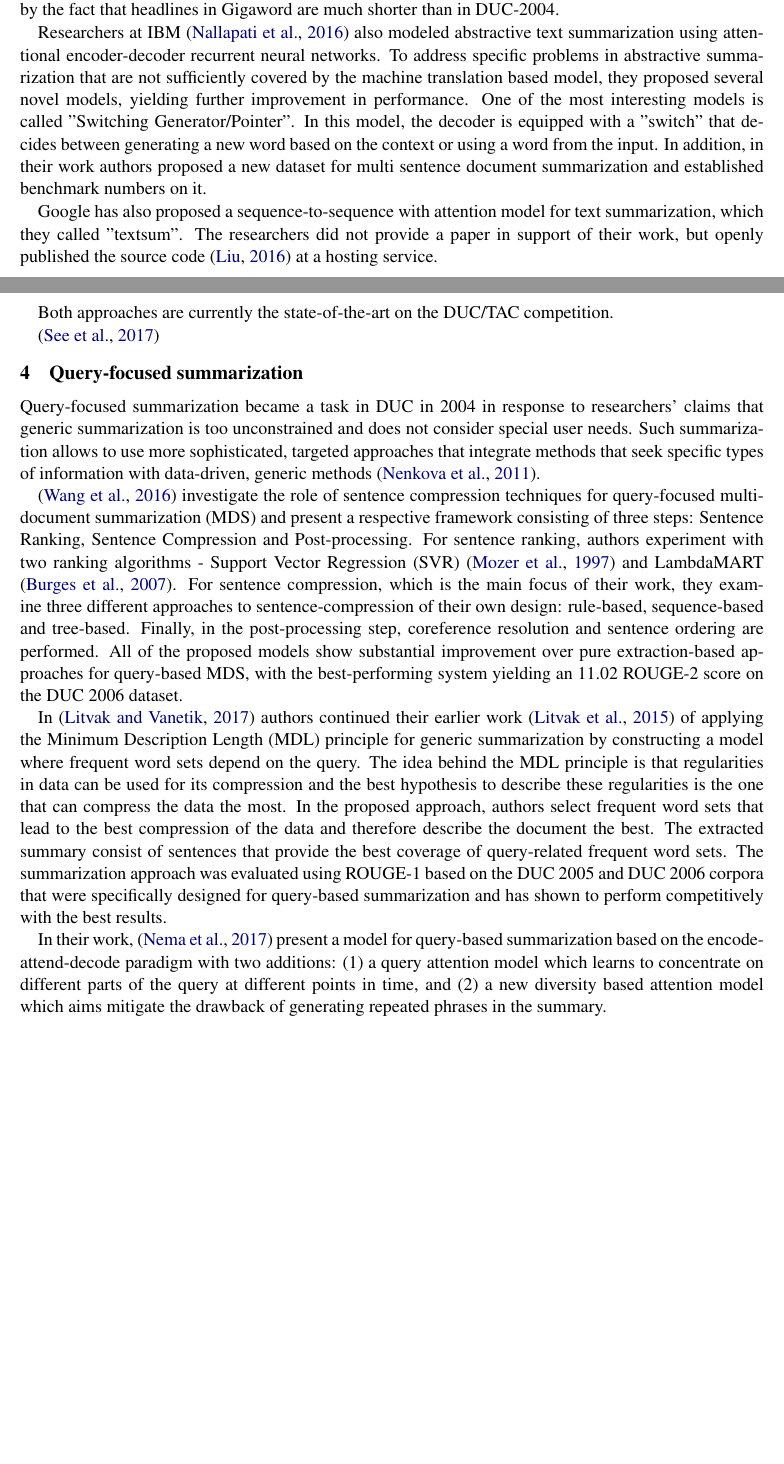
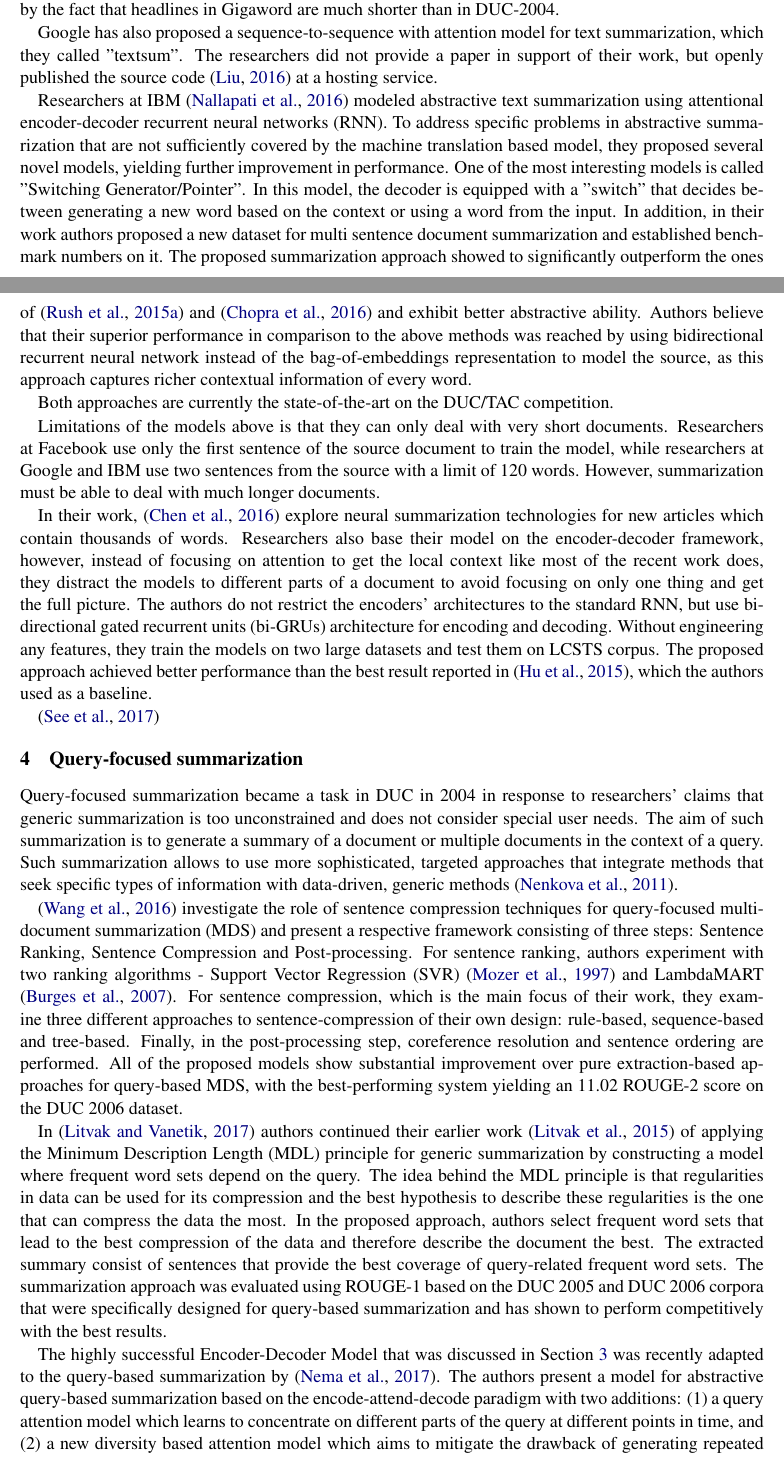
Before and after one commit to shkoderin/SummarizationReport, a LaTeX paper (acl2018.tex): two parts of pages 2 and 3 of 5 before the commit and two parts of pages 2 and 3 of 6 after it, joined at a grey line, cut so that both start at the same text, the shorter picture padded with empty space. Compiled offline with pdfLaTeX.

Commit message:
additions to the abstractive methods

```diff
--- a/acl2018.tex
+++ b/acl2018.tex
@@ -108,20 +108,33 @@ The new model includes a more sophisticated encoder which explicitly encodes the
 With these modifications, the model showed to significantly outperform the previously proposed system on the Gigaword corpus and perform competitively on the DUC-2004 task.
 Authors explain the distinctive improvement by the difference between tokenization of DUC-2004 and their training corpus, as well as by the fact that headlines in Gigaword are much shorter than in DUC-2004.
 
-Researchers at IBM \cite{nallapati2016abstractive} also modeled abstractive text summarization using attentional encoder-decoder recurrent neural networks.
+Google has also proposed a sequence-to-sequence with attention model for text summarization, which they called "textsum".
+The researchers did not provide a paper in support of their work, but openly published the source code \cite{LiuGoogle2016} at a hosting service.
+
+Researchers at IBM \cite{nallapati2016abstractive} modeled abstractive text summarization using attentional encoder-decoder recurrent neural networks (RNN).
 To address specific problems in abstractive summarization that are not sufficiently covered by the machine translation based model, they proposed several novel models, yielding further improvement in performance.
 One of the most interesting models is called "Switching Generator/Pointer". In this model, the decoder is equipped with a "switch" that decides between generating a new word based on the context or using a word from the input.
 In addition, in their work authors proposed a new dataset for multi sentence document summarization and established benchmark numbers on it.
-
-Google has also proposed a sequence-to-sequence with attention model for text summarization, which they called "textsum".
-The researchers did not provide a paper in support of their work, but openly published the source code \cite{LiuGoogle2016} at a hosting service.
+The proposed summarization approach showed to significantly outperform the ones of \cite{rush2015neural} and \cite{chopra2016abstractive} and exhibit better abstractive ability.
+Authors believe that their superior performance in comparison to the above methods was reached by using bidirectional recurrent neural network instead of the bag-of-embeddings representation to model the source, as this approach captures richer contextual information of every word.
 
 Both approaches are currently the state-of-the-art on the DUC/TAC competition.
+
+Limitations of the models above is that they can only deal with very short documents.
+Researchers at Facebook use only the first sentence of the source document to train the model, while researchers at Google and IBM use two sentences from the source with a limit of 120 words.
+However, summarization must be able to deal with much longer documents.
+
+In their work, \cite{chen2016distraction} explore neural summarization technologies for new articles which contain thousands of words.
+Researchers also base their model on the encoder-decoder framework, however, instead of focusing on attention to get the local context like most of the recent work does, they distract the models to different parts of a document to avoid focusing on only one thing and get the full picture.
+The authors do not restrict the encoders’ architectures to the standard RNN, but use bi-directional gated recurrent units (bi-GRUs) architecture for encoding and decoding.
+Without engineering any features, they train the models on two large datasets and test them on LCSTS corpus.
+The proposed approach achieved better performance than the best result reported in \cite{hu2015lcsts}, which the authors used as a baseline.
 
 \cite{see2017get}
 
 \section{Query-focused summarization}
 Query-focused summarization became a task in DUC in 2004 in response to researchers' claims that generic summarization is too unconstrained and does not consider special user needs.
+The aim of such summarization is to generate a summary of a document or multiple documents in the context of a query.
 Such summarization allows to use more sophisticated, targeted approaches that integrate methods that seek specific types of information with data-driven, generic methods \cite{nenkova2011automatic}.
 
 \cite{wang2016sentence} investigate the role of sentence compression techniques for query-focused multi-document summarization (MDS) and present a respective framework consisting of three steps: Sentence Ranking, Sentence Compression and Post-processing.
@@ -136,7 +149,8 @@ In the proposed approach, authors select frequent word sets that lead to the bes
 The extracted summary consist of sentences that provide the best coverage of query-related frequent word sets.
 The summarization approach was evaluated using ROUGE-1 based on the DUC 2005 and DUC 2006 corpora that were specifically designed for query-based summarization and has shown to perform competitively with the best results.
 
-In their work, \cite{nema2017diversity} present a model for query-based summarization based on the encode-attend-decode paradigm with two additions: (1) a query attention model which learns to concentrate on different parts of the query at different points in time, and (2) a new diversity based attention model which aims mitigate the drawback of generating repeated phrases in the summary.
+The highly successful Encoder-Decoder Model that was discussed in Section \ref{abstractive} was recently adapted to the query-based summarization by \cite{nema2017diversity}.
+The authors present a model for abstractive query-based summarization based on the encode-attend-decode paradigm with two additions: (1) a query attention model which learns to concentrate on different parts of the query at different points in time, and (2) a new diversity based attention model which aims to mitigate the drawback of generating repeated phrases in the summary.
 
 \section{APIs}
 
```
Also changed, not shown: acl2018.bib (+14 -0 lines), acl2018.bbl, acl2018.tex (4 more changed lines), 6 other files.
